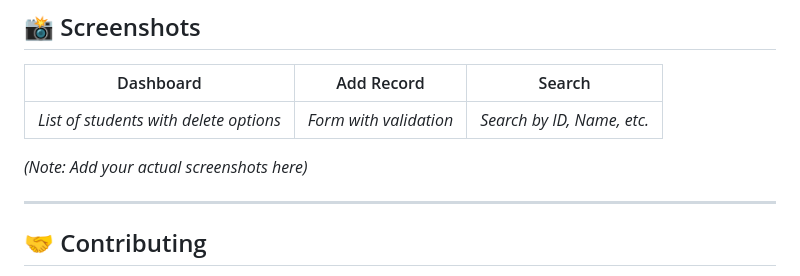
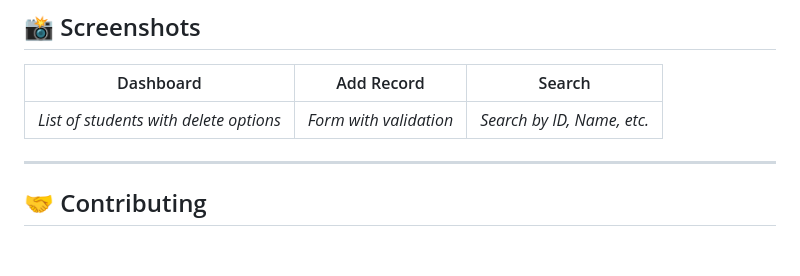
Before and after one commit to hadi488/Flutter-Student-Management-App-Client-Side-, a Markdown page: README.md, the part around the change. Rendered like a GitHub page; blank space fills up the shorter version.

```diff
--- a/README.md
+++ b/README.md
@@ -91,7 +91,7 @@ lib/
 |-----------|------------|--------|
 | *List of students with delete options* | *Form with validation* | *Search by ID, Name, etc.* |
 
-*(Note: Add your actual screenshots here)*
+
 
 ---
 
```
